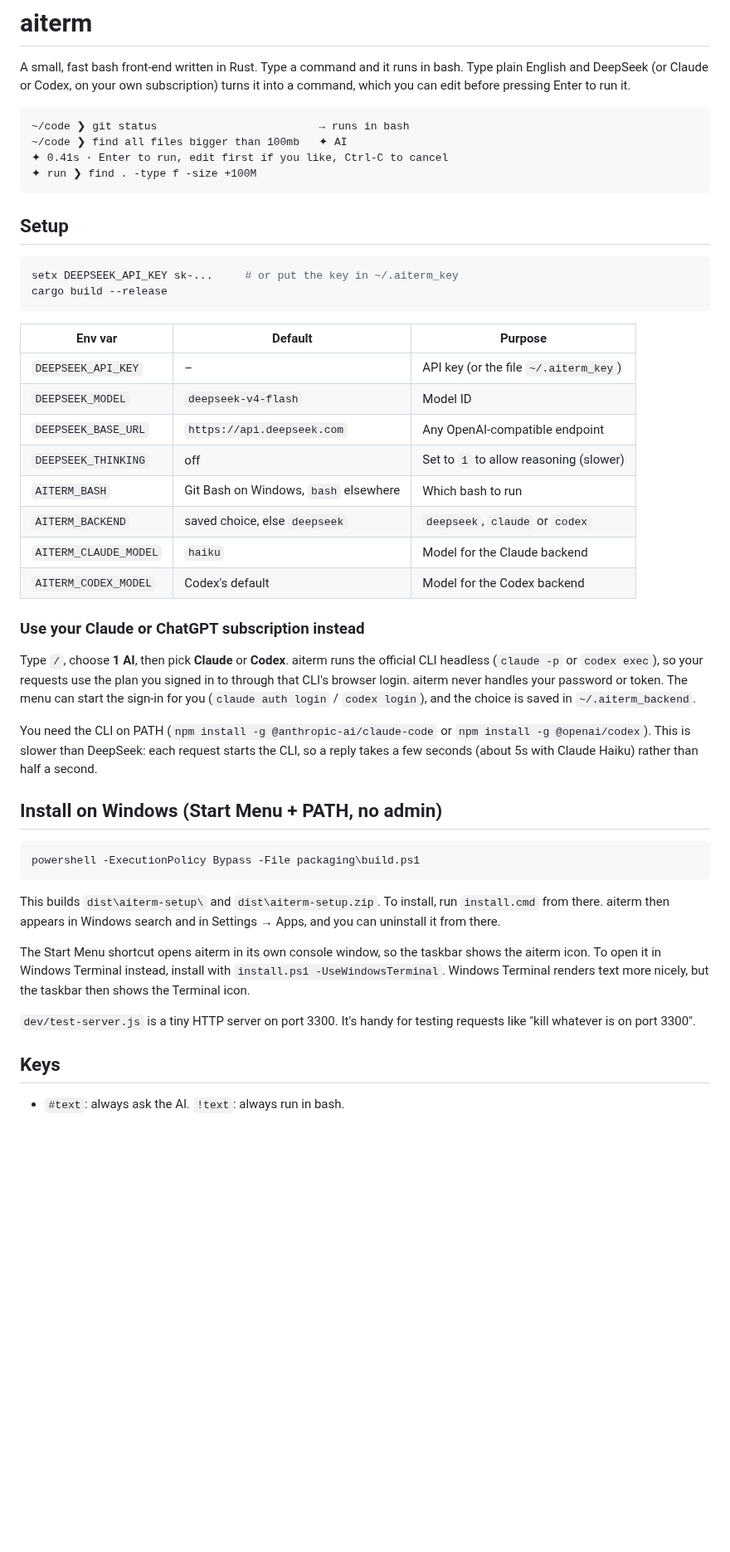
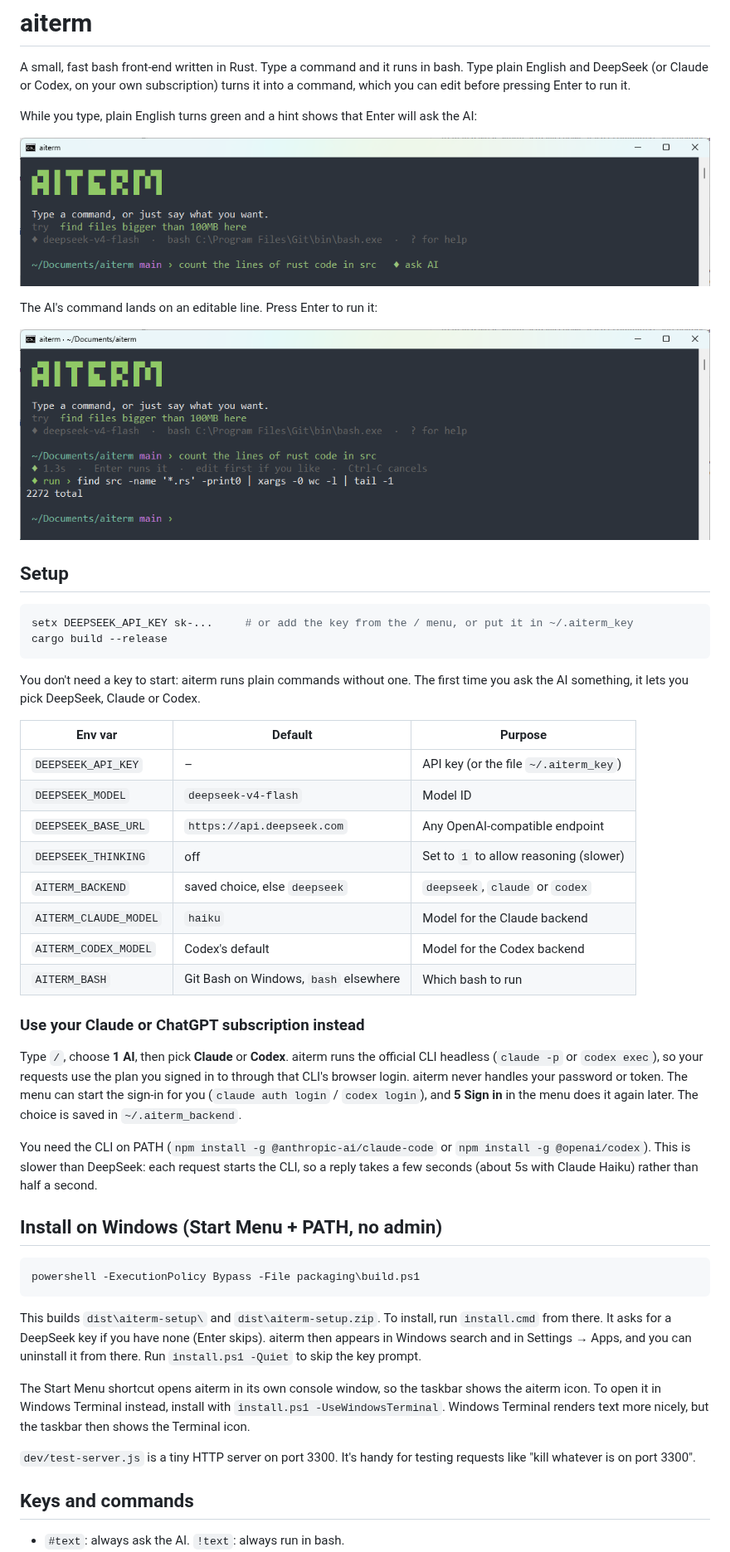
Before and after one commit to FlorinCristu/aiterm, a Markdown page: README.md, the part around one of its changes. Shown at 83% size. Rendered like a GitHub page; pictures changed too: docs/screenshots/ran.png (added), docs/screenshots/typing.png (added); blank space fills up the shorter version.

````diff
--- a/README.md
+++ b/README.md
@@ -2,19 +2,22 @@
 
 A small, fast bash front-end written in Rust. Type a command and it runs in bash. Type plain English and DeepSeek (or Claude or Codex, on your own subscription) turns it into a command, which you can edit before pressing Enter to run it.
 
-```
-~/code ❯ git status                         → runs in bash
-~/code ❯ find all files bigger than 100mb   ✦ AI
-✦ 0.41s · Enter to run, edit first if you like, Ctrl-C to cancel
-✦ run ❯ find . -type f -size +100M
-```
+While you type, plain English turns green and a hint shows that Enter will ask the AI:
+
+![Typing a request in plain English](docs/screenshots/typing.png)
+
+The AI's command lands on an editable line. Press Enter to run it:
+
+![The suggested command, run](docs/screenshots/ran.png)
 
 ## Setup
 
 ```bash
-setx DEEPSEEK_API_KEY sk-...     # or put the key in ~/.aiterm_key
+setx DEEPSEEK_API_KEY sk-...     # or add the key from the / menu, or put it in ~/.aiterm_key
 cargo build --release
 ```
+
+You don't need a key to start: aiterm runs plain commands without one. The first time you ask the AI something, it lets you pick DeepSeek, Claude or Codex.
 
 | Env var | Default | Purpose |
 |---|---|---|
@@ -22,14 +25,14 @@ cargo build --release
 | `DEEPSEEK_MODEL` | `deepseek-v4-flash` | Model ID |
 | `DEEPSEEK_BASE_URL` | `https://api.deepseek.com` | Any OpenAI-compatible endpoint |
 | `DEEPSEEK_THINKING` | off | Set to `1` to allow reasoning (slower) |
-| `AITERM_BASH` | Git Bash on Windows, `bash` elsewhere | Which bash to run |
 | `AITERM_BACKEND` | saved choice, else `deepseek` | `deepseek`, `claude` or `codex` |
 | `AITERM_CLAUDE_MODEL` | `haiku` | Model for the Claude backend |
 | `AITERM_CODEX_MODEL` | Codex's default | Model for the Codex backend |
+| `AITERM_BASH` | Git Bash on Windows, `bash` elsewhere | Which bash to run |
 
 ### Use your Claude or ChatGPT subscription instead
 
-Type `/`, choose **1 AI**, then pick **Claude** or **Codex**. aiterm runs the official CLI headless (`claude -p` or `codex exec`), so your requests use the plan you signed in to through that CLI's browser login. aiterm never handles your password or token. The menu can start the sign-in for you (`claude auth login` / `codex login`), and the choice is saved in `~/.aiterm_backend`.
+Type `/`, choose **1 AI**, then pick **Claude** or **Codex**. aiterm runs the official CLI headless (`claude -p` or `codex exec`), so your requests use the plan you signed in to through that CLI's browser login. aiterm never handles your password or token. The menu can start the sign-in for you (`claude auth login` / `codex login`), and **5 Sign in** in the menu does it again later. The choice is saved in `~/.aiterm_backend`.
 
 You need the CLI on PATH (`npm install -g @anthropic-ai/claude-code` or `npm install -g @openai/codex`). This is slower than DeepSeek: each request starts the CLI, so a reply takes a few seconds (about 5s with Claude Haiku) rather than half a second.
 
@@ -39,12 +42,12 @@ You need the CLI on PATH (`npm install -g @anthropic-ai/claude-code` or `npm ins
 powershell -ExecutionPolicy Bypass -File packaging\build.ps1
 ```
 
-This builds `dist\aiterm-setup\` and `dist\aiterm-setup.zip`. To install, run `install.cmd` from there. aiterm then appears in Windows search and in Settings → Apps, and you can uninstall it from there.
+This builds `dist\aiterm-setup\` and `dist\aiterm-setup.zip`. To install, run `install.cmd` from there. It asks for a DeepSeek key if you have none (Enter skips). aiterm then appears in Windows search and in Settings → Apps, and you can uninstall it from there. Run `install.ps1 -Quiet` to skip the key prompt.
 
 The Start Menu shortcut opens aiterm in its own console window, so the taskbar shows the aiterm icon. To open it in Windows Terminal instead, install with `install.ps1 -UseWindowsTerminal`. Windows Terminal renders text more nicely, but the taskbar then shows the Terminal icon.
 
 `dev/test-server.js` is a tiny HTTP server on port 3300. It's handy for testing requests like "kill whatever is on port 3300".
 
-## Keys
+## Keys and commands
 
 - `#text`: always ask the AI. `!text`: always run in bash.
````
Also changed, not shown: other parts of README.md (+54 -3 lines), docs/screenshots/ai-picker.png (added), docs/screenshots/install-hint.png (added), 1 other file.
